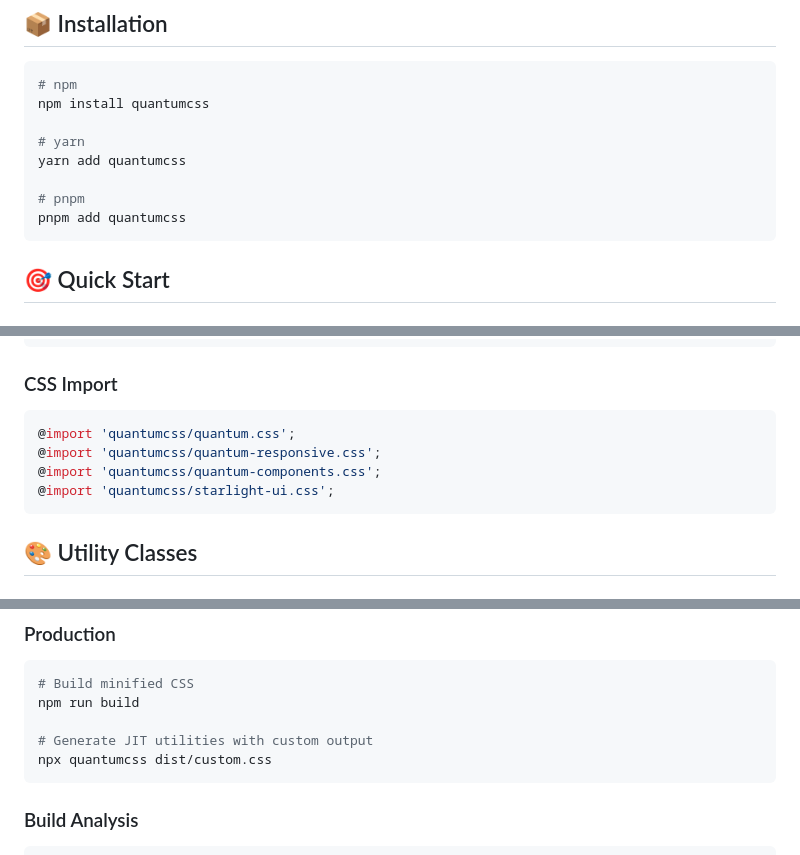
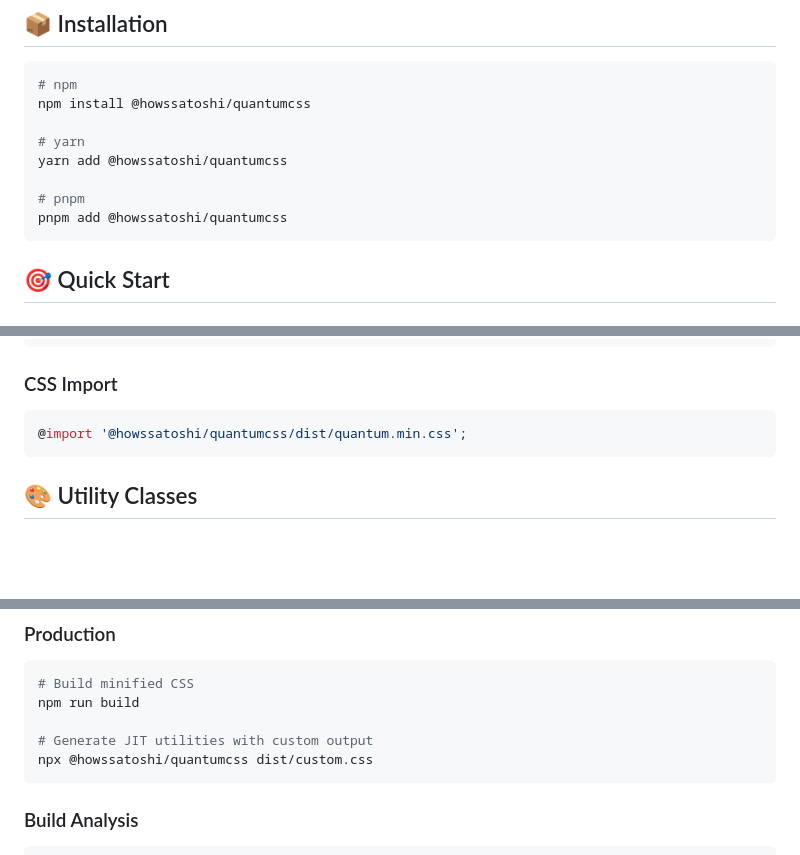
Before and after one commit to macroadster/quantumcss, a Markdown page: README.md, 3 parts joined by grey strips. Rendered like a GitHub page; blank space fills up the shorter version.

Commit message:
Update package name and documentation to @howssatoshi/quantumcss

````diff
--- a/README.md
+++ b/README.md
@@ -32,13 +32,13 @@ A modern, performance-optimized utility-first CSS framework with semantic naming
 
 ```bash
 # npm
-npm install quantumcss
+npm install @howssatoshi/quantumcss
 
 # yarn
-yarn add quantumcss
+yarn add @howssatoshi/quantumcss
 
 # pnpm
-pnpm add quantumcss
+pnpm add @howssatoshi/quantumcss
 ```
 
 ## 🎯 Quick Start
@@ -68,10 +68,7 @@ pnpm add quantumcss
 
 ### CSS Import
 ```css
-@import 'quantumcss/quantum.css';
-@import 'quantumcss/quantum-responsive.css';
-@import 'quantumcss/quantum-components.css';
-@import 'quantumcss/starlight-ui.css';
+@import '@howssatoshi/quantumcss/dist/quantum.min.css';
 ```
 
 ## 🎨 Utility Classes
@@ -299,7 +296,7 @@ npm run generate
 npm run build
 
 # Generate JIT utilities with custom output
-npx quantumcss dist/custom.css
+npx @howssatoshi/quantumcss dist/custom.css
 ```
 
 ### Build Analysis
````
Also changed, not shown: other parts of README.md (+1 -1 lines).
